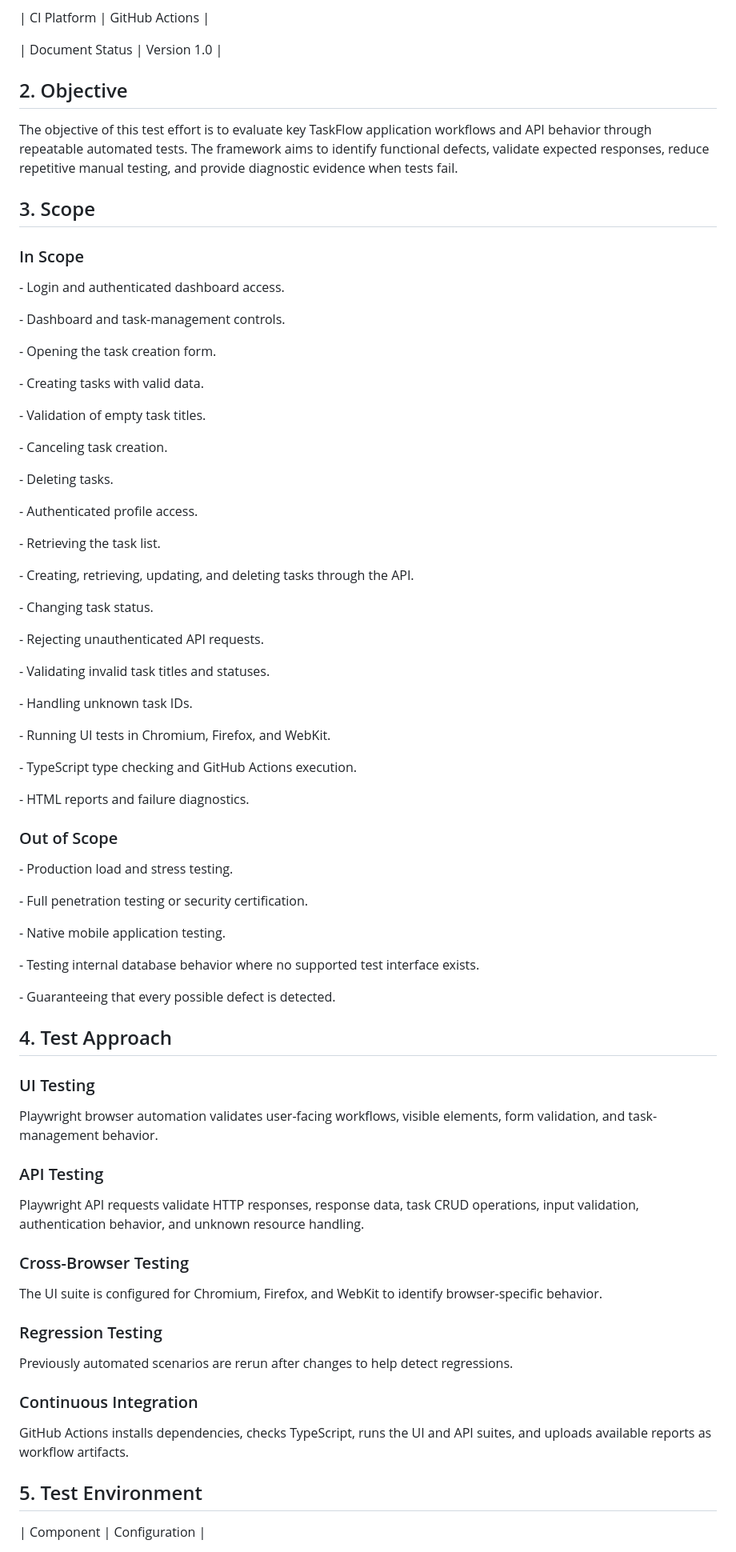
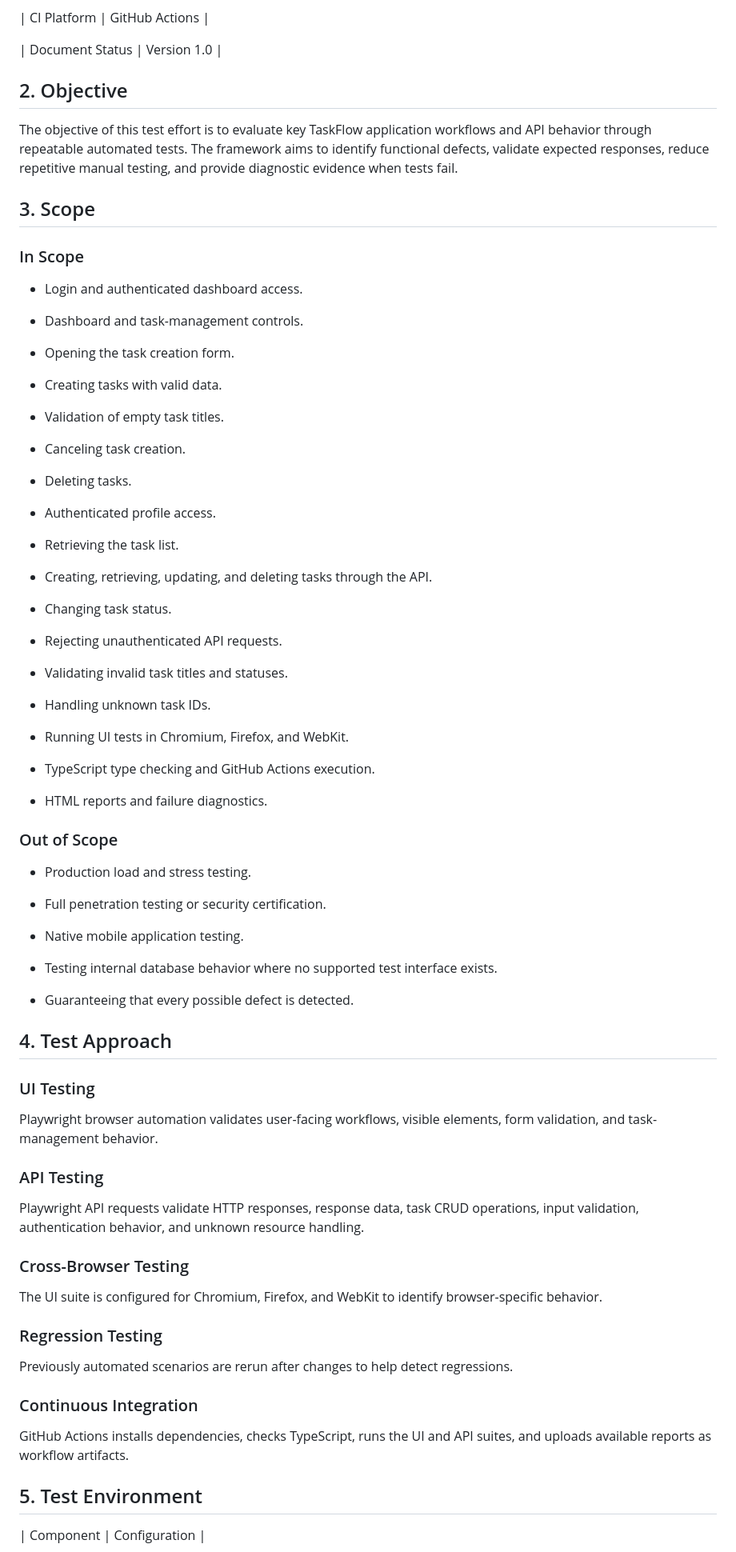
Before and after one commit to cjdaprogrammer/taskflow-qa-automation, a Markdown page: docs/TEST-PLAN.md, the part around one of its changes. Shown at 80% size. Drawn GitHub-style.

```diff
--- a/docs/TEST-PLAN.md
+++ b/docs/TEST-PLAN.md
@@ -24,118 +20,80 @@
 
 | Document Status | Version 1.0 |
 
-
-
 ## 2. Objective
-
-
 
 The objective of this test effort is to evaluate key TaskFlow application workflows and API behavior through repeatable automated tests. The framework aims to identify functional defects, validate expected responses, reduce repetitive manual testing, and provide diagnostic evidence when tests fail.
 
-
-
 ## 3. Scope
-
-
 
 ### In Scope
 
+- Login and authenticated dashboard access.
 
+- Dashboard and task-management controls.
 
-\- Login and authenticated dashboard access.
+- Opening the task creation form.
 
-\- Dashboard and task-management controls.
+- Creating tasks with valid data.
 
-\- Opening the task creation form.
+- Validation of empty task titles.
 
-\- Creating tasks with valid data.
+- Canceling task creation.
 
-\- Validation of empty task titles.
+- Deleting tasks.
 
-\- Canceling task creation.
+- Authenticated profile access.
 
-\- Deleting tasks.
+- Retrieving the task list.
 
-\- Authenticated profile access.
+- Creating, retrieving, updating, and deleting tasks through the API.
 
-\- Retrieving the task list.
+- Changing task status.
 
-\- Creating, retrieving, updating, and deleting tasks through the API.
+- Rejecting unauthenticated API requests.
 
-\- Changing task status.
+- Validating invalid task titles and statuses.
 
-\- Rejecting unauthenticated API requests.
+- Handling unknown task IDs.
 
-\- Validating invalid task titles and statuses.
+- Running UI tests in Chromium, Firefox, and WebKit.
 
-\- Handling unknown task IDs.
+- TypeScript type checking and GitHub Actions execution.
 
-\- Running UI tests in Chromium, Firefox, and WebKit.
-
-\- TypeScript type checking and GitHub Actions execution.
-
-\- HTML reports and failure diagnostics.
-
-
+- HTML reports and failure diagnostics.
 
 ### Out of Scope
 
+- Production load and stress testing.
 
+- Full penetration testing or security certification.
 
-\- Production load and stress testing.
+- Native mobile application testing.
 
-\- Full penetration testing or security certification.
+- Testing internal database behavior where no supported test interface exists.
 
-\- Native mobile application testing.
-
-\- Testing internal database behavior where no supported test interface exists.
-
-\- Guaranteeing that every possible defect is detected.
-
-
+- Guaranteeing that every possible defect is detected.
 
 ## 4. Test Approach
 
-
-
 ### UI Testing
-
-
 
 Playwright browser automation validates user-facing workflows, visible elements, form validation, and task-management behavior.
 
-
-
 ### API Testing
-
-
 
 Playwright API requests validate HTTP responses, response data, task CRUD operations, input validation, authentication behavior, and unknown resource handling.
 
-
-
 ### Cross-Browser Testing
-
-
 
 The UI suite is configured for Chromium, Firefox, and WebKit to identify browser-specific behavior.
 
-
-
 ### Regression Testing
-
-
 
 Previously automated scenarios are rerun after changes to help detect regressions.
 
-
-
 ### Continuous Integration
-
-
 
 GitHub Actions installs dependencies, checks TypeScript, runs the UI and API suites, and uploads available reports as workflow artifacts.
 
-
-
 ## 5. Test Environment
```
Also changed, not shown: other parts of docs/TEST-PLAN.md (+30 -77 lines), docs/TEST-CASES.md (+32 -75 lines).
